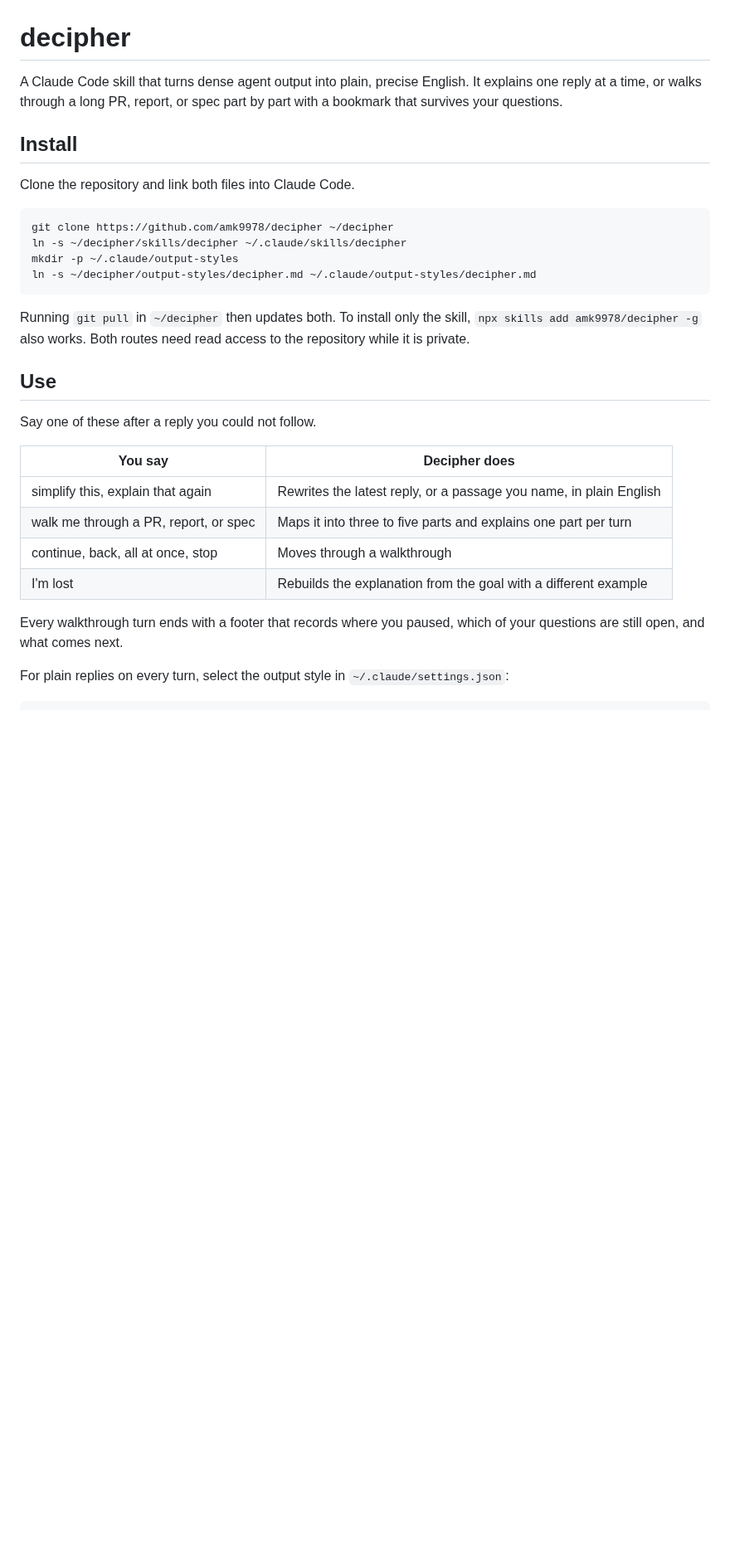
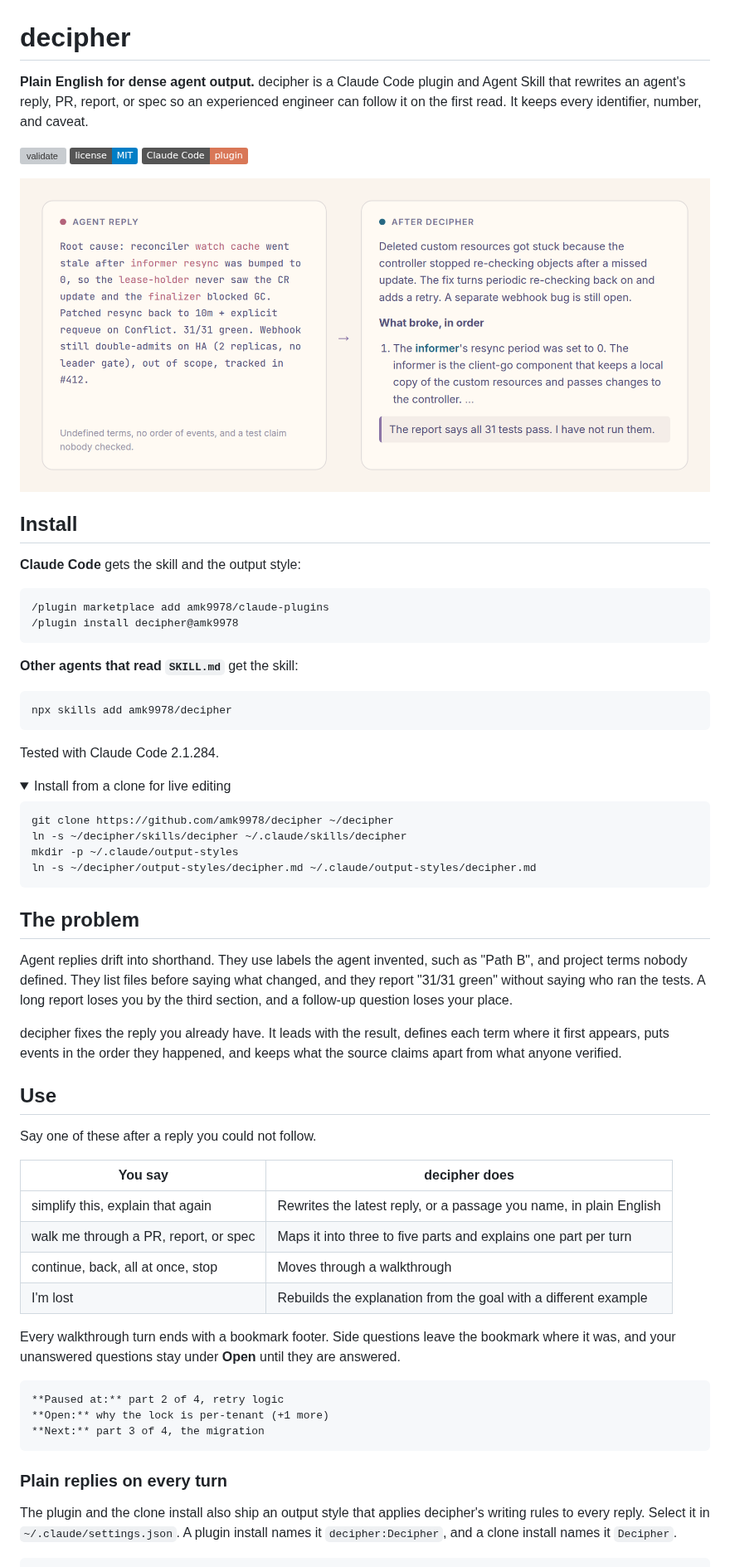
Before and after one commit to amirimi/decipher, a Markdown page: README.md, the part around one of its changes. Shown at 83% size. GitHub-like rendering; pictures changed too: assets/hero-light.png (added); folded sections open; badges without logos; blank space fills up the shorter version; grey boxes are pictures that could not be loaded.

````diff
--- a/README.md
+++ b/README.md
@@ -1,10 +1,35 @@
 # decipher
 
-A Claude Code skill that turns dense agent output into plain, precise English. It explains one reply at a time, or walks through a long PR, report, or spec part by part with a bookmark that survives your questions.
+**Plain English for dense agent output.** decipher is a Claude Code plugin and Agent Skill that rewrites an agent's reply, PR, report, or spec so an experienced engineer can follow it on the first read. It keeps every identifier, number, and caveat.
+
+[![validate](https://github.com/amk9978/decipher/actions/workflows/validate.yml/badge.svg)](https://github.com/amk9978/decipher/actions/workflows/validate.yml)
+[![License: MIT](https://img.shields.io/badge/license-MIT-blue.svg)](LICENSE)
+[![Claude Code plugin](https://img.shields.io/badge/Claude%20Code-plugin-D97757.svg)](#install)
+
+<picture>
+  <source media="(prefers-color-scheme: dark)" srcset="assets/hero-dark.png">
+  <img alt="A dense agent reply full of undefined terms on the left, and decipher's plain explanation of it on the right" src="assets/hero-light.png" width="880">
+</picture>
 
 ## Install
 
-Clone the repository and link both files into Claude Code.
+**Claude Code** gets the skill and the output style:
+
+```text
+/plugin marketplace add amk9978/claude-plugins
+/plugin install decipher@amk9978
+```
+
+**Other agents that read `SKILL.md`** get the skill:
+
+```bash
+npx skills add amk9978/decipher
+```
+
+Tested with Claude Code 2.1.284.
+
+<details>
+<summary>Install from a clone for live editing</summary>
 
 ```bash
 git clone https://github.com/amk9978/decipher ~/decipher
@@ -13,21 +38,35 @@ mkdir -p ~/.claude/output-styles
 ln -s ~/decipher/output-styles/decipher.md ~/.claude/output-styles/decipher.md
 ```
 
-Running `git pull` in `~/decipher` then updates both. To install only the skill, `npx skills add amk9978/decipher -g` also works. Both routes need read access to the repository while it is private.
+</details>
+
+## The problem
+
+Agent replies drift into shorthand. They use labels the agent invented, such as "Path B", and project terms nobody defined. They list files before saying what changed, and they report "31/31 green" without saying who ran the tests. A long report loses you by the third section, and a follow-up question loses your place.
+
+decipher fixes the reply you already have. It leads with the result, defines each term where it first appears, puts events in the order they happened, and keeps what the source claims apart from what anyone verified.
 
 ## Use
 
 Say one of these after a reply you could not follow.
 
-| You say | Decipher does |
+| You say | decipher does |
 |---|---|
 | simplify this, explain that again | Rewrites the latest reply, or a passage you name, in plain English |
 | walk me through a PR, report, or spec | Maps it into three to five parts and explains one part per turn |
 | continue, back, all at once, stop | Moves through a walkthrough |
 | I'm lost | Rebuilds the explanation from the goal with a different example |
 
-Every walkthrough turn ends with a footer that records where you paused, which of your questions are still open, and what comes next.
+Every walkthrough turn ends with a bookmark footer. Side questions leave the bookmark where it was, and your unanswered questions stay under **Open** until they are answered.
 
-For plain replies on every turn, select the output style in `~/.claude/settings.json`:
+```markdown
+**Paused at:** part 2 of 4, retry logic
+**Open:** why the lock is per-tenant (+1 more)
+**Next:** part 3 of 4, the migration
+```
+
+### Plain replies on every turn
+
+The plugin and the clone install also ship an output style that applies decipher's writing rules to every reply. Select it in `~/.claude/settings.json`. A plugin install names it `decipher:Decipher`, and a clone install names it `Decipher`.
 
 ```json
````
Also changed, not shown: other parts of README.md (+6 -2 lines), output-styles/decipher.md (+1 -1 lines), skills/decipher/SKILL.md (+1 -1 lines), assets/hero-dark.png (added), assets/social-preview.png (added), 6 other files.
